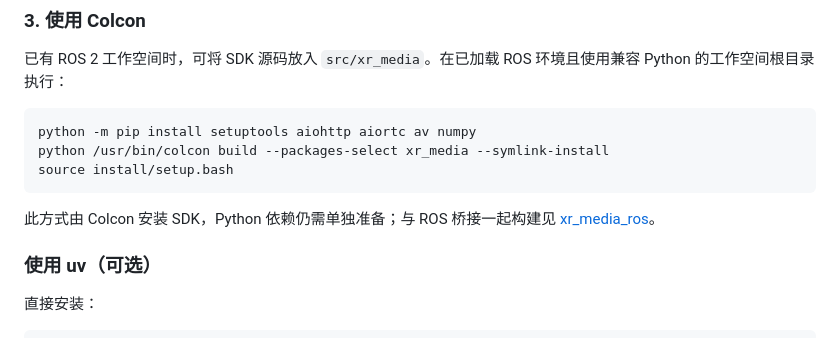
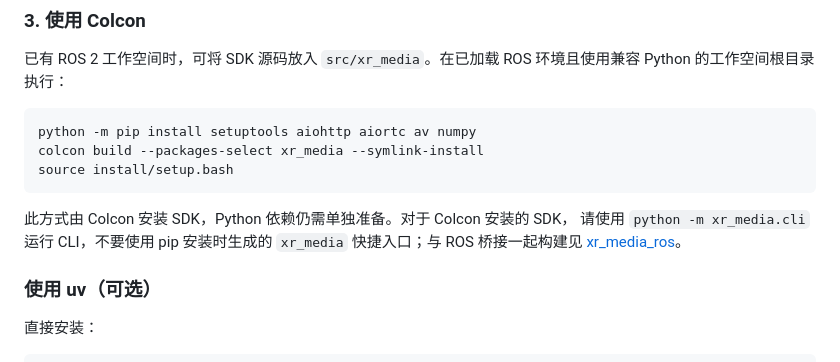
Before and after one commit to AgilexOpensource/xr_media, a Markdown page: README.zh-CN.md, the part around the change. Drawn GitHub-style.

Commit message:
docs: align pip and colcon installation instructions

````diff
--- a/README.zh-CN.md
+++ b/README.zh-CN.md
@@ -66,11 +66,14 @@ python -m pip install .
 
 ```bash
 python -m pip install setuptools aiohttp aiortc av numpy
-python /usr/bin/colcon build --packages-select xr_media --symlink-install
+colcon build --packages-select xr_media --symlink-install
 source install/setup.bash
 ```
 
-此方式由 Colcon 安装 SDK，Python 依赖仍需单独准备；与 ROS 桥接一起构建见 [xr_media_ros](https://github.com/AgilexOpensource/xr_media_ros)。
+此方式由 Colcon 安装 SDK，Python 依赖仍需单独准备。对于 Colcon 安装的 SDK，
+请使用 `python -m xr_media.cli` 运行 CLI，不要使用 pip 安装时生成的
+`xr_media` 快捷入口；与 ROS 桥接一起构建见
+[xr_media_ros](https://github.com/AgilexOpensource/xr_media_ros)。
 
 ### 使用 uv（可选）
 
````
Also changed, not shown: README.md (+5 -2 lines).
